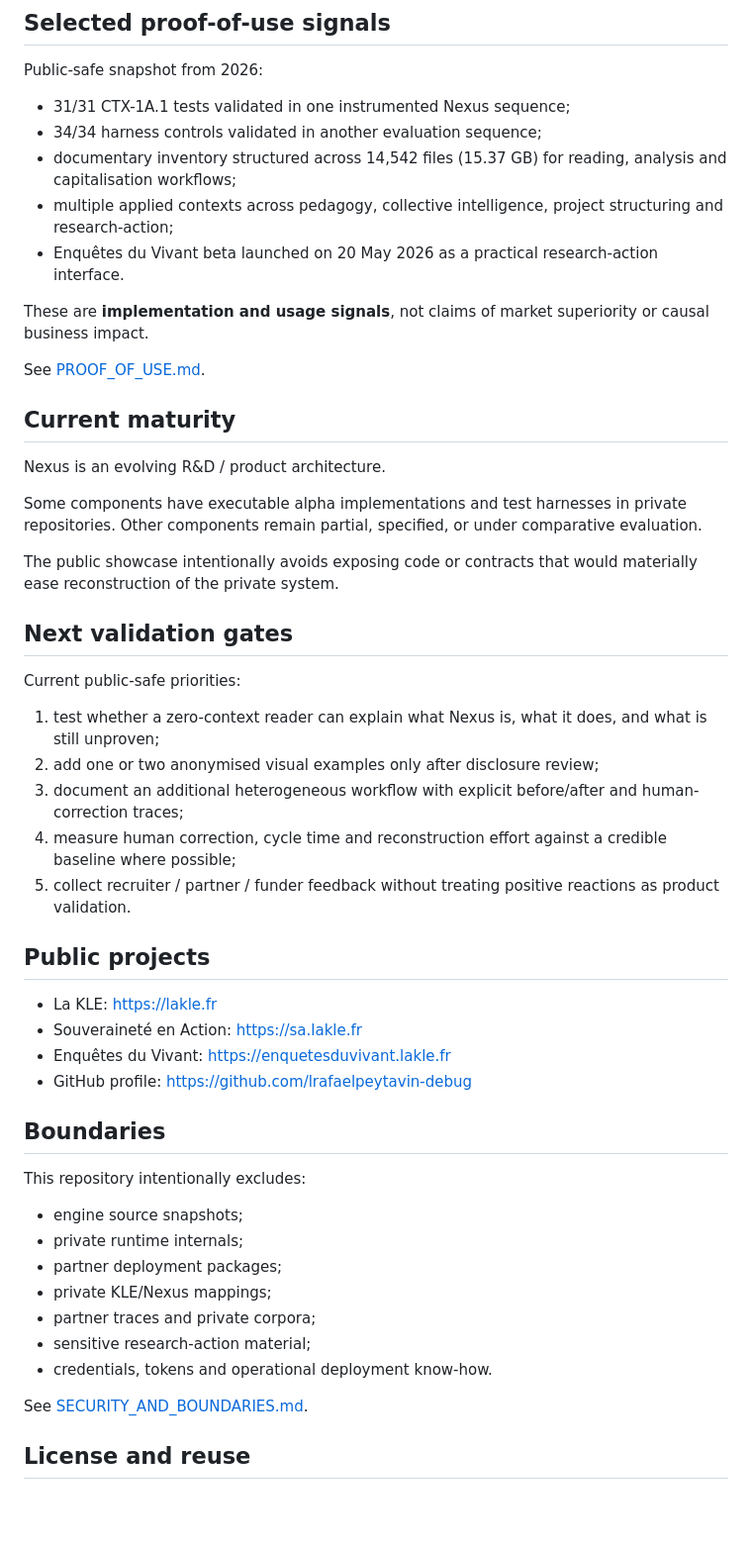
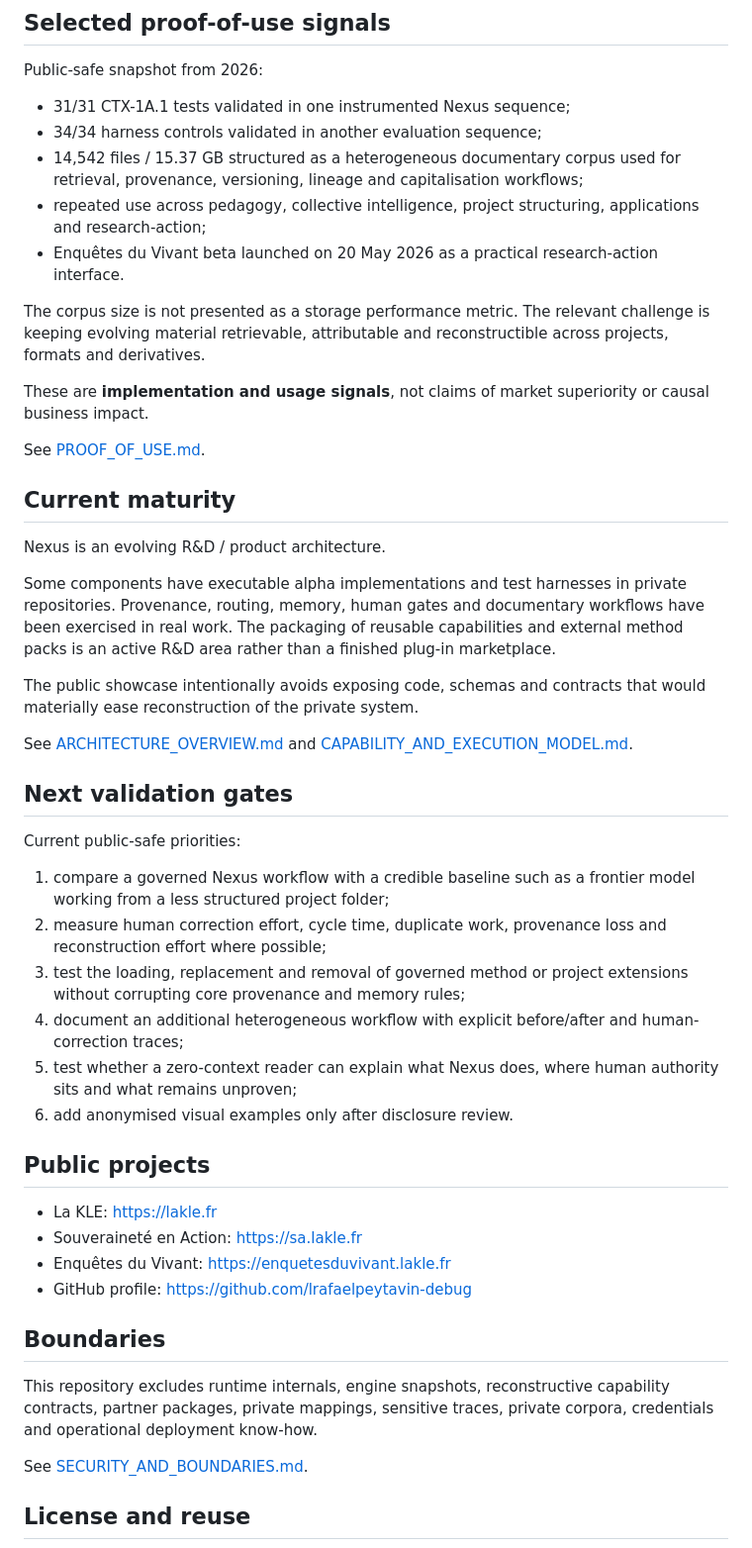
Before and after one commit to lrafaelpeytavin-debug/nexus-os-showcase, a Markdown page: README.md, the part around one of its changes. Shown at 99% size. Rendered like a GitHub page; blank space fills up the shorter version.

```diff
--- a/README.md
+++ b/README.md
@@ -79,9 +119,11 @@ Public-safe snapshot from 2026:
 
 - 31/31 CTX-1A.1 tests validated in one instrumented Nexus sequence;
 - 34/34 harness controls validated in another evaluation sequence;
-- documentary inventory structured across 14,542 files (15.37 GB) for reading, analysis and capitalisation workflows;
-- multiple applied contexts across pedagogy, collective intelligence, project structuring and research-action;
+- 14,542 files / 15.37 GB structured as a heterogeneous documentary corpus used for retrieval, provenance, versioning, lineage and capitalisation workflows;
+- repeated use across pedagogy, collective intelligence, project structuring, applications and research-action;
 - Enquêtes du Vivant beta launched on 20 May 2026 as a practical research-action interface.
+
+The corpus size is not presented as a storage performance metric. The relevant challenge is keeping evolving material retrievable, attributable and reconstructible across projects, formats and derivatives.
 
 These are **implementation and usage signals**, not claims of market superiority or causal business impact.
 
@@ -91,19 +133,22 @@ See [PROOF_OF_USE.md](PROOF_OF_USE.md).
 
 Nexus is an evolving R&D / product architecture.
 
-Some components have executable alpha implementations and test harnesses in private repositories. Other components remain partial, specified, or under comparative evaluation.
+Some components have executable alpha implementations and test harnesses in private repositories. Provenance, routing, memory, human gates and documentary workflows have been exercised in real work. The packaging of reusable capabilities and external method packs is an active R&D area rather than a finished plug-in marketplace.
 
-The public showcase intentionally avoids exposing code or contracts that would materially ease reconstruction of the private system.
+The public showcase intentionally avoids exposing code, schemas and contracts that would materially ease reconstruction of the private system.
+
+See [ARCHITECTURE_OVERVIEW.md](ARCHITECTURE_OVERVIEW.md) and [CAPABILITY_AND_EXECUTION_MODEL.md](CAPABILITY_AND_EXECUTION_MODEL.md).
 
 ## Next validation gates
 
 Current public-safe priorities:
 
-1. test whether a zero-context reader can explain what Nexus is, what it does, and what is still unproven;
-2. add one or two anonymised visual examples only after disclosure review;
-3. document an additional heterogeneous workflow with explicit before/after and human-correction traces;
-4. measure human correction, cycle time and reconstruction effort against a credible baseline where possible;
-5. collect recruiter / partner / funder feedback without treating positive reactions as product validation.
+1. compare a governed Nexus workflow with a credible baseline such as a frontier model working from a less structured project folder;
+2. measure human correction effort, cycle time, duplicate work, provenance loss and reconstruction effort where possible;
+3. test the loading, replacement and removal of governed method or project extensions without corrupting core provenance and memory rules;
+4. document an additional heterogeneous workflow with explicit before/after and human-correction traces;
+5. test whether a zero-context reader can explain what Nexus does, where human authority sits and what remains unproven;
+6. add anonymised visual examples only after disclosure review.
 
 ## Public projects
 
@@ -114,15 +159,7 @@ Current public-safe priorities:
 
 ## Boundaries
 
-This repository intentionally excludes:
-
-- engine source snapshots;
-- private runtime internals;
-- partner deployment packages;
-- private KLE/Nexus mappings;
-- partner traces and private corpora;
-- sensitive research-action material;
-- credentials, tokens and operational deployment know-how.
+This repository excludes runtime internals, engine snapshots, reconstructive capability contracts, partner packages, private mappings, sensitive traces, private corpora, credentials and operational deployment know-how.
 
 See [SECURITY_AND_BOUNDARIES.md](SECURITY_AND_BOUNDARIES.md).
 
```
Also changed, not shown: other parts of README.md (+90 -50 lines).
